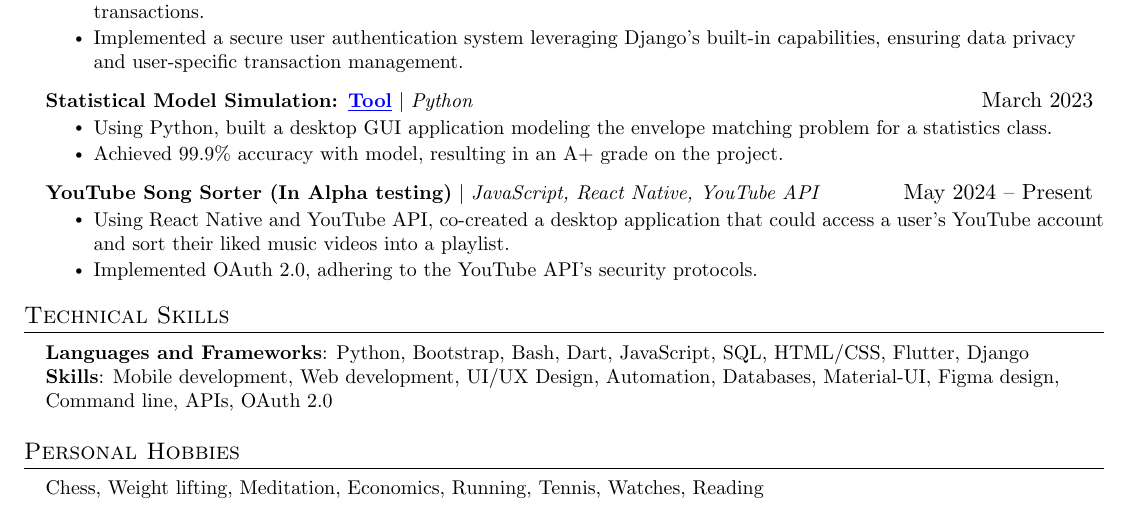
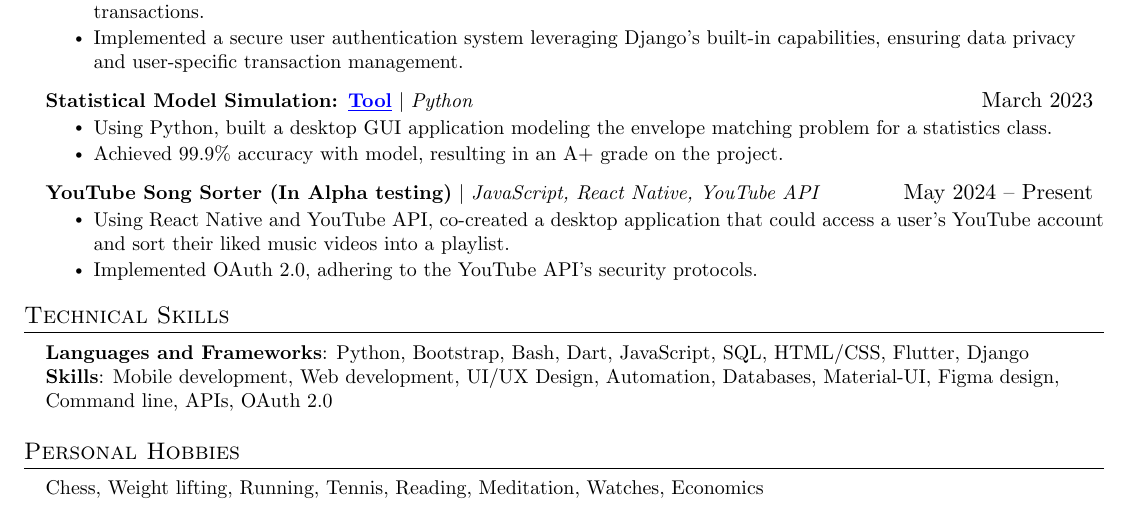
Before and after one commit to bmajkut9/cs_resume, a LaTeX CV (resume.tex): part of the page, cut so that both start at the same text. Compiled offline with pdfLaTeX.

Commit message:
6/17 - Changed order of hobbies

```diff
--- a/resume.tex
+++ b/resume.tex
@@ -209,7 +209,7 @@
  \section{Personal Hobbies}
  \begin{itemize}[leftmargin=0.15in, label={}]
     \small{\item{
-     \textbf{}{Chess, Weight lifting, Meditation, Economics, Running, Tennis, Watches, Reading} \\
+     \textbf{}{Chess, Weight lifting, Running, Tennis, Reading, Meditation, Watches, Economics} \\
     }}
  \end{itemize}
 %-------------------------------------------
```
Also changed, not shown: resume.pdf, 3 other files.
